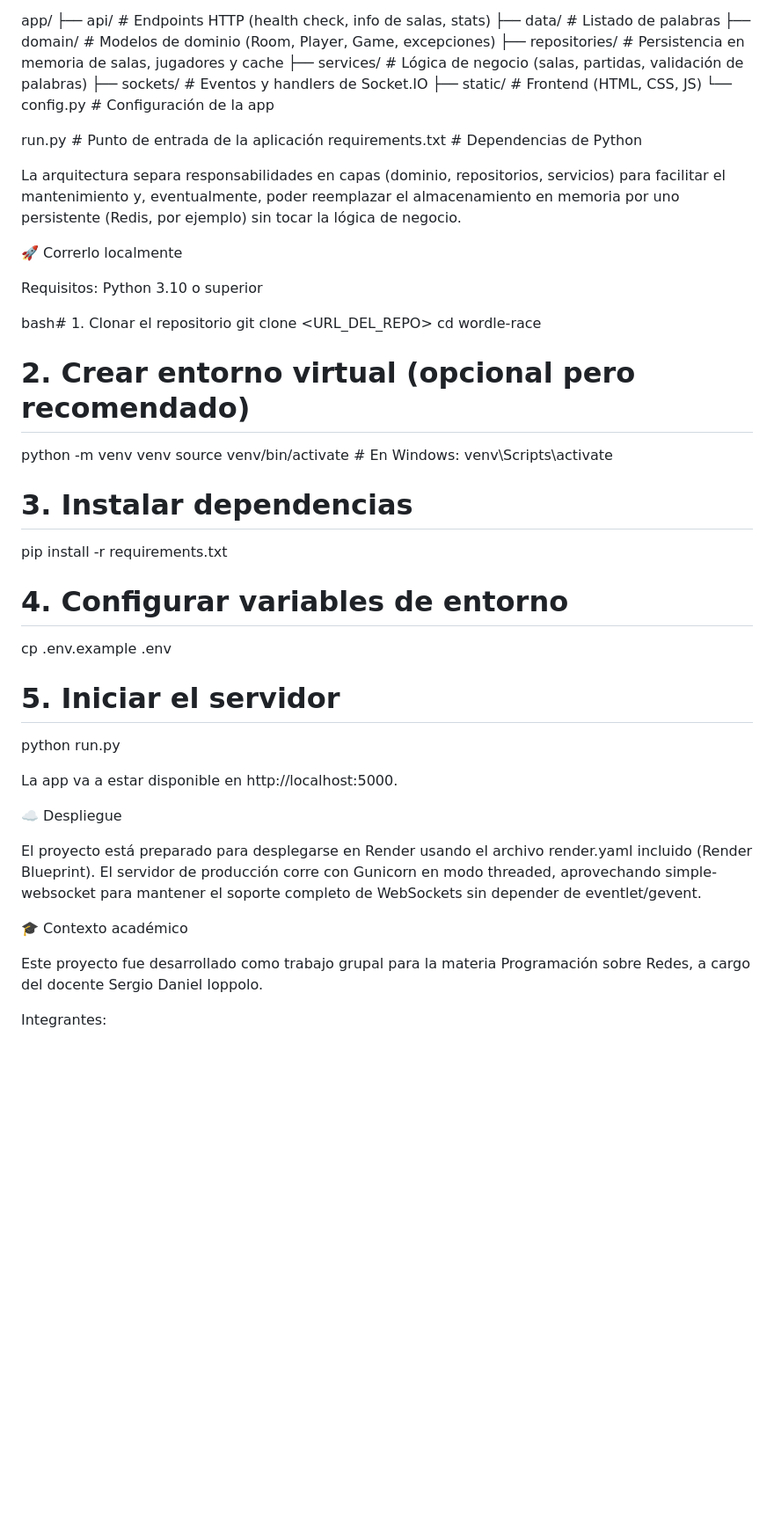
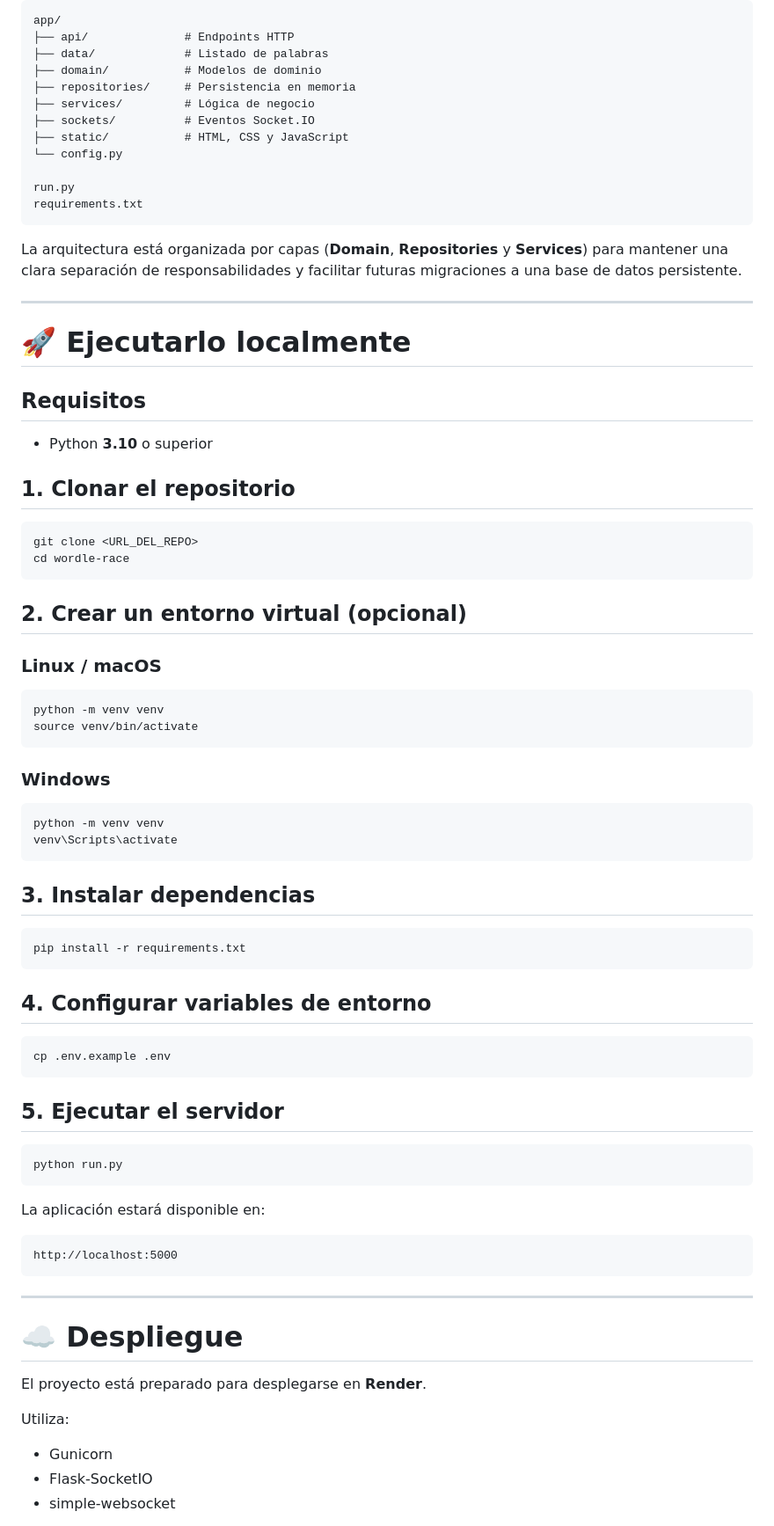
Before and after one commit to poncce/WordRace, a Markdown page: README.md, the part around one of its changes. Shown at 88% size. Rendered like a GitHub page; blank space fills up the shorter version.

````diff
--- a/README.md
+++ b/README.md
@@ -41,49 +74,83 @@ CapaTecnologíaBackendPython 3 + FlaskTiempo realFlask-SocketIO (WebSockets)Fron
 app/
-├── api/            # Endpoints HTTP (health check, info de salas, stats)
-├── data/           # Listado de palabras
-├── domain/         # Modelos de dominio (Room, Player, Game, excepciones)
-├── repositories/   # Persistencia en memoria de salas, jugadores y cache
-├── services/       # Lógica de negocio (salas, partidas, validación de palabras)
-├── sockets/        # Eventos y handlers de Socket.IO
-├── static/         # Frontend (HTML, CSS, JS)
-└── config.py       # Configuración de la app
+├── api/              # Endpoints HTTP
+├── data/             # Listado de palabras
+├── domain/           # Modelos de dominio
+├── repositories/     # Persistencia en memoria
+├── services/         # Lógica de negocio
+├── sockets/          # Eventos Socket.IO
+├── static/           # HTML, CSS y JavaScript
+└── config.py
 
-run.py              # Punto de entrada de la aplicación
-requirements.txt    # Dependencias de Python
+run.py
+requirements.txt
+```
 
-La arquitectura separa responsabilidades en capas (dominio, repositorios, servicios) para facilitar el mantenimiento y, eventualmente, poder reemplazar el almacenamiento en memoria por uno persistente (Redis, por ejemplo) sin tocar la lógica de negocio.
+La arquitectura está organizada por capas (**Domain**, **Repositories** y **Services**) para mantener una clara separación de responsabilidades y facilitar futuras migraciones a una base de datos persistente.
 
-🚀 Correrlo localmente
+---
 
-Requisitos: Python 3.10 o superior
+# 🚀 Ejecutarlo localmente
 
-bash# 1. Clonar el repositorio
+## Requisitos
+
+- Python **3.10** o superior
+
+## 1. Clonar el repositorio
+
+```bash
 git clone <URL_DEL_REPO>
 cd wordle-race
+```
 
-# 2. Crear entorno virtual (opcional pero recomendado)
+## 2. Crear un entorno virtual (opcional)
+
+### Linux / macOS
+
+```bash
 python -m venv venv
-source venv/bin/activate   # En Windows: venv\Scripts\activate
+source venv/bin/activate
+```
 
-# 3. Instalar dependencias
+### Windows
+
+```bash
+python -m venv venv
+venv\Scripts\activate
+```
+
+## 3. Instalar dependencias
+
+```bash
 pip install -r requirements.txt
+```
 
-# 4. Configurar variables de entorno
+## 4. Configurar variables de entorno
+
+```bash
 cp .env.example .env
+```
 
-# 5. Iniciar el servidor
+## 5. Ejecutar el servidor
+
+```bash
 python run.py
+```
 
-La app va a estar disponible en http://localhost:5000.
+La aplicación estará disponible en:
 
-☁️ Despliegue
+```
+http://localhost:5000
+```
 
-El proyecto está preparado para desplegarse en Render usando el archivo render.yaml incluido (Render Blueprint). El servidor de producción corre con Gunicorn en modo threaded, aprovechando simple-websocket para mantener el soporte completo de WebSockets sin depender de eventlet/gevent.
+---
 
-🎓 Contexto académico
+# ☁️ Despliegue
 
-Este proyecto fue desarrollado como trabajo grupal para la materia Programación sobre Redes, a cargo del docente Sergio Daniel Ioppolo.
+El proyecto está preparado para desplegarse en **Render**.
 
-Integrantes:
+Utiliza:
 
+- Gunicorn
+- Flask-SocketIO
+- simple-websocket
 
````
Also changed, not shown: other parts of README.md (+92 -27 lines).
